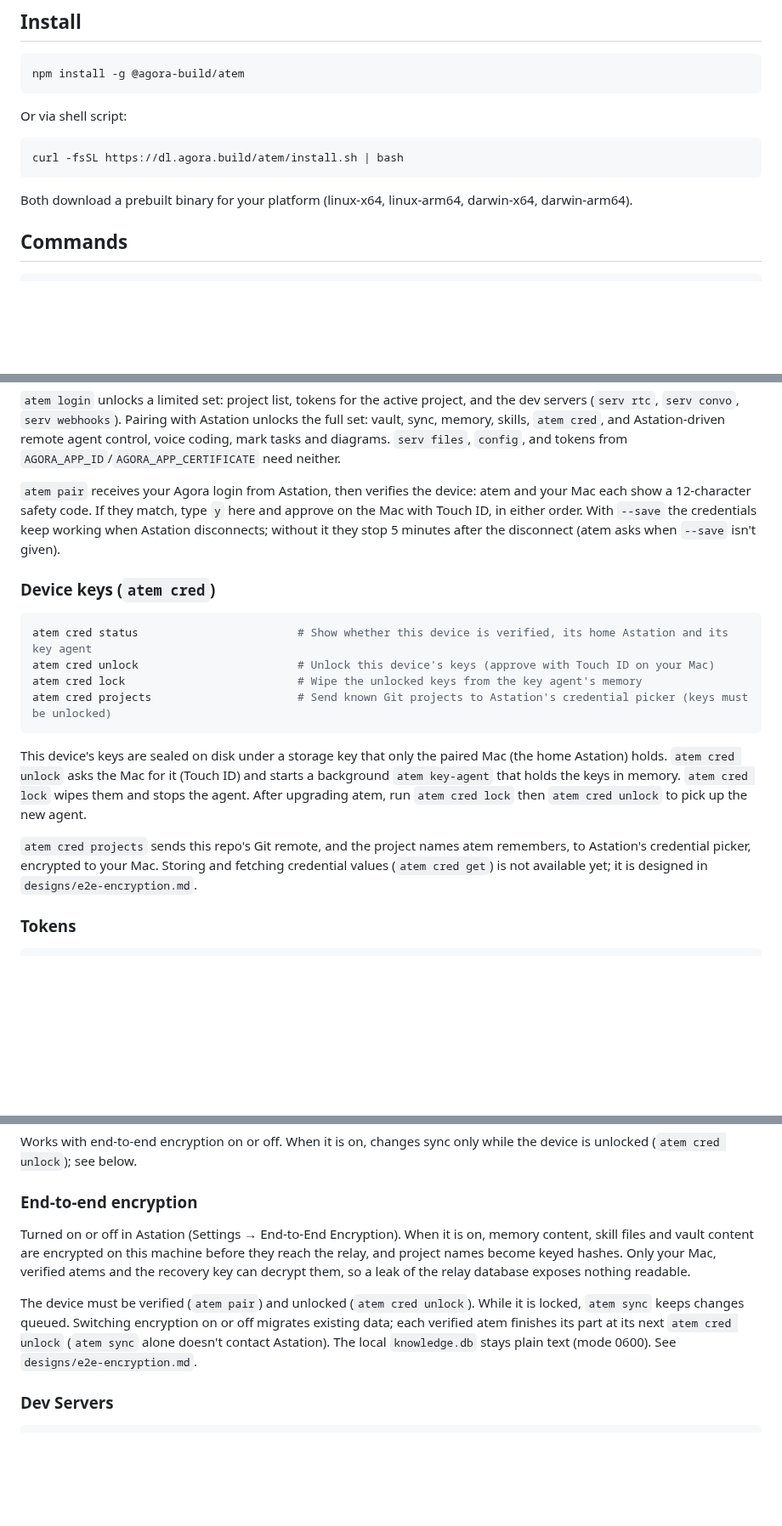
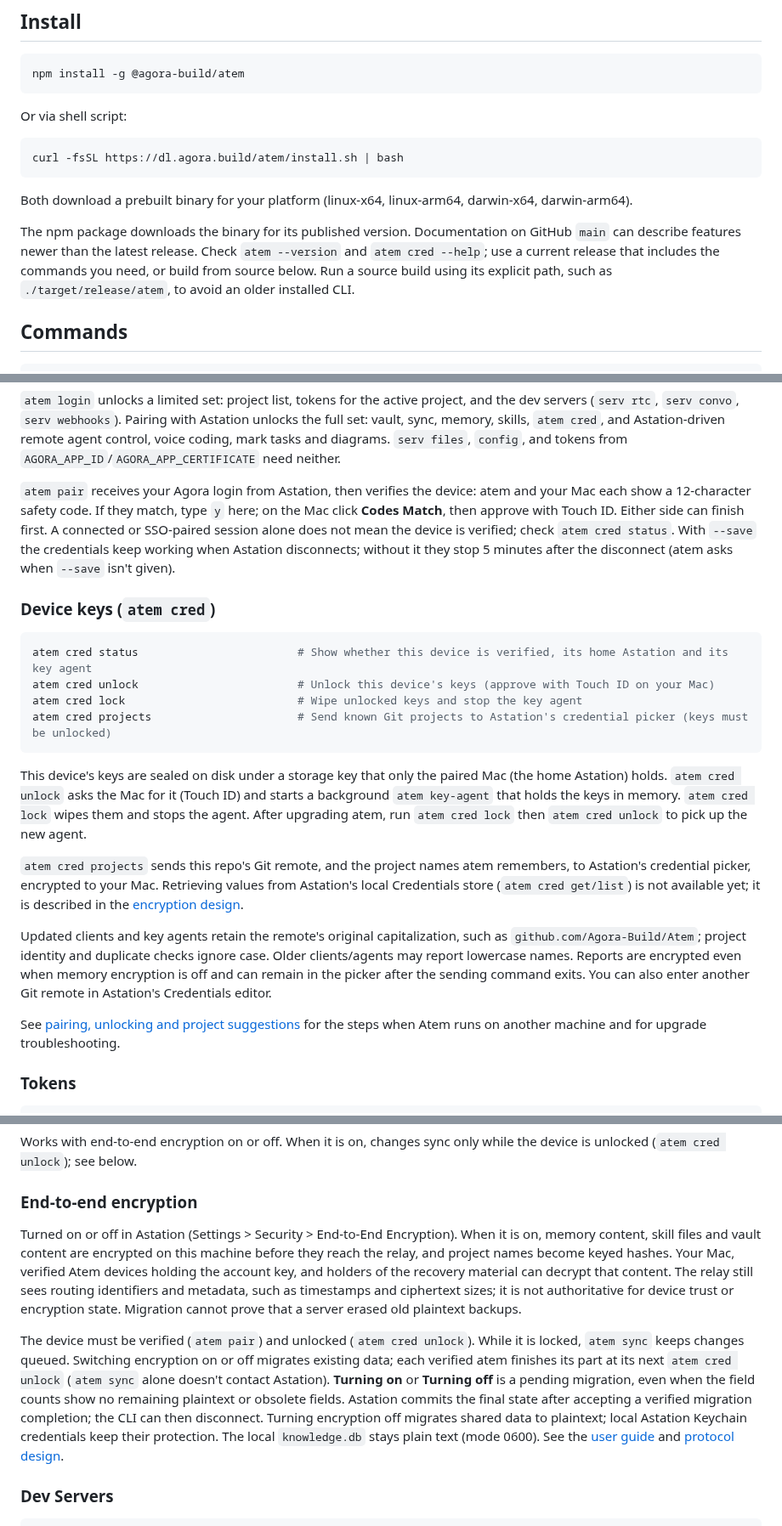
Before and after one commit to Agora-Build/Atem, a Markdown page: npm/README.md, 3 parts joined by grey strips. Shown at 85% size. Drawn GitHub-style; blank space fills up the shorter version.

````diff
--- a/npm/README.md
+++ b/npm/README.md
@@ -15,6 +15,12 @@ curl -fsSL https://dl.agora.build/atem/install.sh | bash
 ```
 
 Both download a prebuilt binary for your platform (linux-x64, linux-arm64, darwin-x64, darwin-arm64).
+
+The npm package downloads the binary for its published version. Documentation
+on GitHub `main` can describe features newer than the latest release. Check
+`atem --version` and `atem cred --help`; use a current release that includes
+the commands you need, or build from source below. Run a source build using
+its explicit path, such as `./target/release/atem`, to avoid an older installed CLI.
 
 ## Commands
 
@@ -42,7 +48,9 @@ tasks and diagrams. `serv files`, `config`, and tokens from
 
 `atem pair` receives your Agora login from Astation, then verifies the device:
 atem and your Mac each show a 12-character safety code. If they match, type
-`y` here and approve on the Mac with Touch ID, in either order. With `--save`
+`y` here; on the Mac click **Codes Match**, then approve with Touch ID.
+Either side can finish first. A connected or SSO-paired session alone does not
+mean the device is verified; check `atem cred status`. With `--save`
 the credentials keep working when Astation disconnects; without it they stop
 5 minutes after the disconnect (atem asks when `--save` isn't given).
 
@@ -51,7 +59,7 @@ the credentials keep working when Astation disconnects; without it they stop
 ```bash
 atem cred status                        # Show whether this device is verified, its home Astation and its key agent
 atem cred unlock                        # Unlock this device's keys (approve with Touch ID on your Mac)
-atem cred lock                          # Wipe the unlocked keys from the key agent's memory
+atem cred lock                          # Wipe unlocked keys and stop the key agent
 atem cred projects                      # Send known Git projects to Astation's credential picker (keys must be unlocked)
 ```
 
@@ -62,9 +70,20 @@ ID) and starts a background `atem key-agent` that holds the keys in memory.
 `atem cred lock` then `atem cred unlock` to pick up the new agent.
 
 `atem cred projects` sends this repo's Git remote, and the project names atem
-remembers, to Astation's credential picker, encrypted to your Mac. Storing and
-fetching credential values (`atem cred get`) is not available yet; it is
-designed in `designs/e2e-encryption.md`.
+remembers, to Astation's credential picker, encrypted to your Mac. Retrieving
+values from Astation's local Credentials store (`atem cred get/list`) is not
+available yet; it is described in the
+[encryption design](https://github.com/Agora-Build/Atem/blob/main/designs/e2e-encryption.md).
+
+Updated clients and key agents retain the remote's original capitalization,
+such as `github.com/Agora-Build/Atem`; project identity and duplicate checks
+ignore case. Older clients/agents may report lowercase names. Reports are
+encrypted even when memory encryption is off and can remain in the picker
+after the sending command exits. You can also enter another Git remote in
+Astation's Credentials editor.
+
+See [pairing, unlocking and project suggestions](https://github.com/Agora-Build/Atem/blob/main/docs/credentials.md)
+for the steps when Atem runs on another machine and for upgrade troubleshooting.
 
 ### Tokens
 
@@ -166,17 +185,26 @@ while the device is unlocked (`atem cred unlock`); see below.
 
 ### End-to-end encryption
 
-Turned on or off in Astation (Settings → End-to-End Encryption). When it is
-on, memory content, skill files and vault content are encrypted on this machine
-before they reach the relay, and project names become keyed hashes. Only your
-Mac, verified atems and the recovery key can decrypt them, so a leak of the
-relay database exposes nothing readable.
+Turned on or off in Astation (Settings > Security > End-to-End Encryption).
+When it is on, memory content, skill files and vault content are encrypted on
+this machine before they reach the relay, and project names become keyed hashes.
+Your Mac, verified Atem devices holding the account key, and holders of the
+recovery material can decrypt that content. The relay still sees routing identifiers and metadata,
+such as timestamps and ciphertext sizes; it is not authoritative for device
+trust or encryption state. Migration cannot prove that a server erased old
+plaintext backups.
 
 The device must be verified (`atem pair`) and unlocked (`atem cred unlock`).
 While it is locked, `atem sync` keeps changes queued. Switching encryption on
 or off migrates existing data; each verified atem finishes its part at its next
-`atem cred unlock` (`atem sync` alone doesn't contact Astation). The local
-`knowledge.db` stays plain text (mode 0600). See `designs/e2e-encryption.md`.
+`atem cred unlock` (`atem sync` alone doesn't contact Astation). **Turning on**
+or **Turning off** is a pending migration, even when the field counts show
+no remaining plaintext or obsolete fields. Astation commits the final state
+after accepting a verified migration completion; the CLI can then disconnect.
+Turning encryption off migrates shared data to plaintext; local Astation
+Keychain credentials keep their protection. The local `knowledge.db` stays
+plain text (mode 0600). See the [user guide](https://github.com/Agora-Build/Atem/blob/main/docs/credentials.md)
+and [protocol design](https://github.com/Agora-Build/Atem/blob/main/designs/e2e-encryption.md).
 
 ### Dev Servers
 
````
Also changed, not shown: other parts of npm/README.md (+1 -1 lines), README.md (+40 -13 lines), docs/credentials.md (added, +144 -0 lines).
